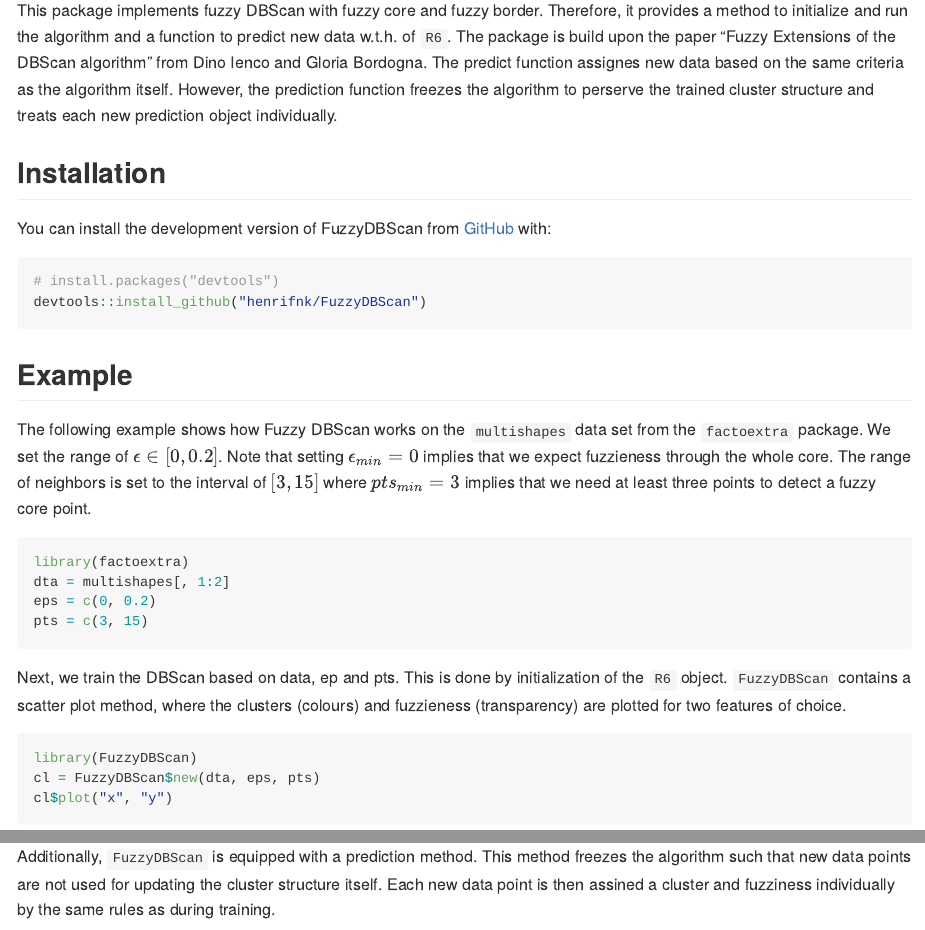
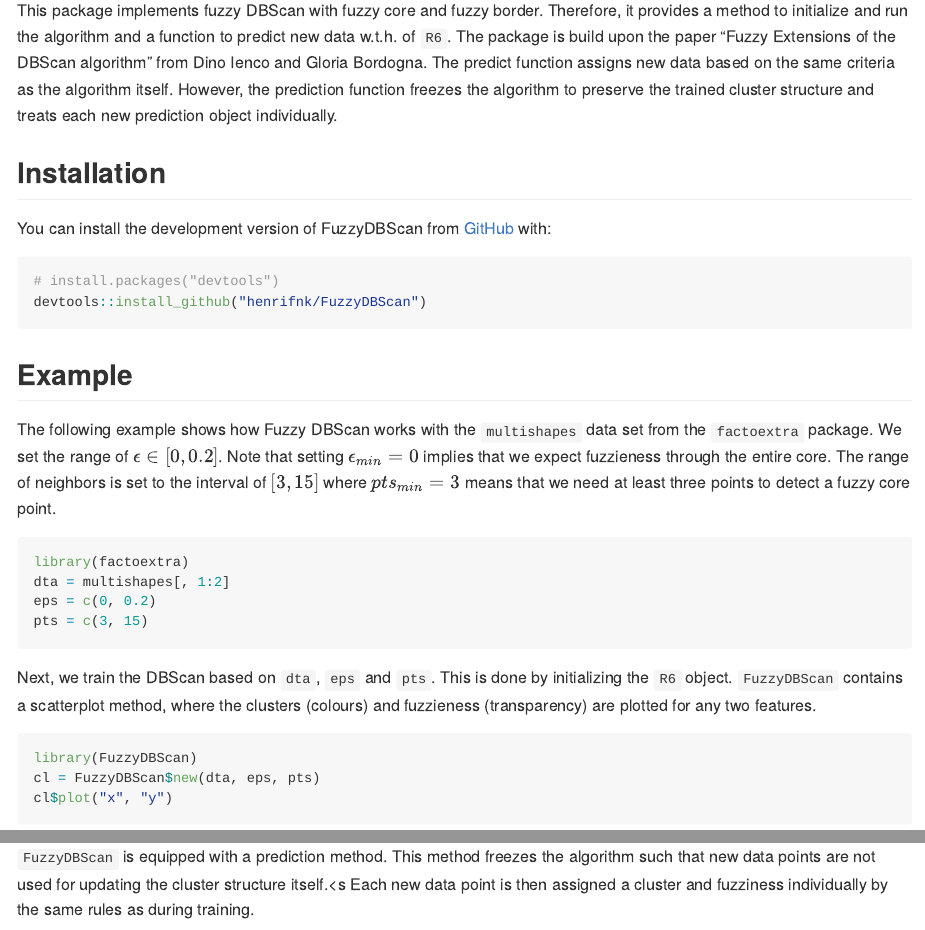
Before and after one commit to henrifnk/FuzzyDBScan, an R Markdown document (README.Rmd): the page in a window 1100 px wide, from 110 px down, and a second part further down, joined at a grey line. The pictures show the output file README.md that the author committed with the source, drawn offline in the style of GitHub.

Commit message:
spell checks

````diff
--- a/README.Rmd
+++ b/README.Rmd
@@ -20,8 +20,8 @@ Therefore, it provides a method to initialize and run the algorithm and a
 function to predict new data w.t.h. of `R6`.
 The package is build upon the paper "Fuzzy Extensions of the DBScan algorithm"
 from Dino Ienco and Gloria Bordogna.
-The  predict function assignes new data based on the same criteria as the algorithm itself.
-However, the prediction function freezes the algorithm to perserve the trained
+The  predict function assigns new data based on the same criteria as the algorithm itself.
+However, the prediction function freezes the algorithm to preserve the trained
 cluster structure and treats each new prediction object individually.
 
 ## Installation
@@ -35,13 +35,13 @@ devtools::install_github("henrifnk/FuzzyDBScan")
 
 ## Example
 
-The following example shows how Fuzzy DBScan works on the `multishapes` data set
+The following example shows how Fuzzy DBScan works with the `multishapes` data set
 from the `factoextra` package.
 We set the range of $\epsilon \in [0, 0.2]$.
 Note that setting $\epsilon_{min} = 0$ implies that we expect fuzzieness through
-the whole core.
+the entire core.
 The range of neighbors is set to the interval of $[3, 15]$ where $pts_{min} = 3$
-implies that we need at least three points to detect a fuzzy core point.
+means that we need at least three points to detect a fuzzy core point.
 
 ```{r example, message=FALSE}
 library(factoextra)
@@ -50,10 +50,10 @@ eps = c(0, 0.2)
 pts = c(3, 15)
 ```
 
-Next, we train the DBScan based on data, ep and pts.
-This is done by initialization of the `R6` object.
-`FuzzyDBScan` contains a scatter plot method, where the clusters (colours) and
-fuzzieness (transparency) are plotted for two features of choice.
+Next, we train the DBScan based on `dta`, `eps` and `pts`.
+This is done by initializing the `R6` object.
+`FuzzyDBScan` contains a scatterplot method, where the clusters (colours) and
+fuzzieness (transparency) are plotted for any two features.
 
 ```{r}
 library(FuzzyDBScan)
@@ -61,10 +61,10 @@ cl = FuzzyDBScan$new(dta, eps, pts)
 cl$plot("x", "y")
 ```
 
-Additionally, `FuzzyDBScan` is equipped with a prediction method.
+`FuzzyDBScan` is equipped with a prediction method.
 This method freezes the algorithm such that new data points are not used for
-updating the cluster structure itself.
-Each new data point is then assined a cluster and fuzziness individually by the
+updating the cluster structure itself.<s
+Each new data point is then assigned a cluster and fuzziness individually by the
 same rules as during training.
 
 ```{r}
````
Also changed, not shown: README.md, 1 other file.
